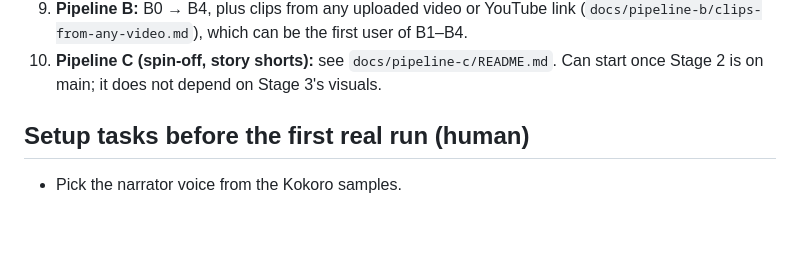
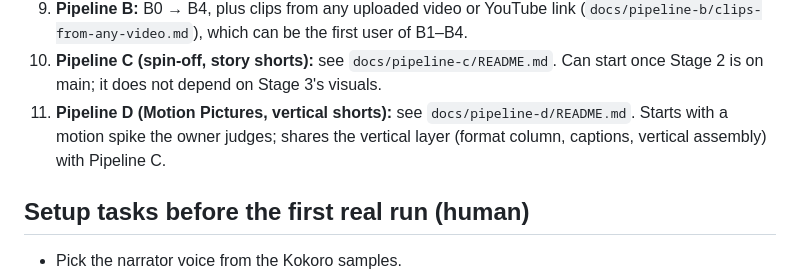
Before and after one commit to TestaSantosLDA/storyforge, a Markdown page: CLAUDE.md, the part around the change. GitHub-like rendering; blank space fills up the shorter version.

```diff
--- a/CLAUDE.md
+++ b/CLAUDE.md
@@ -83,6 +83,7 @@ Build and test one stage at a time, in pipeline order, each against its scenario
 8. **Stage 5:** metadata, thumbnails, publish checklist, mark-as-published.
 9. **Pipeline B:** B0 → B4, plus clips from any uploaded video or YouTube link (`docs/pipeline-b/clips-from-any-video.md`), which can be the first user of B1–B4.
 10. **Pipeline C (spin-off, story shorts):** see `docs/pipeline-c/README.md`. Can start once Stage 2 is on main; it does not depend on Stage 3's visuals.
+11. **Pipeline D (Motion Pictures, vertical shorts):** see `docs/pipeline-d/README.md`. Starts with a motion spike the owner judges; shares the vertical layer (format column, captions, vertical assembly) with Pipeline C.
 
 ## Setup tasks before the first real run (human)
 
```
Also changed, not shown: docs/00-overview.md (+1 -0 lines), docs/pipeline-d/README.md (added, +244 -0 lines).
